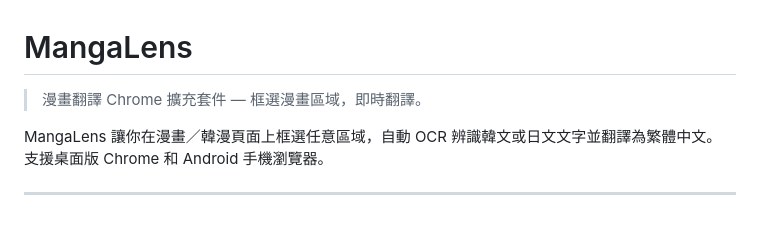
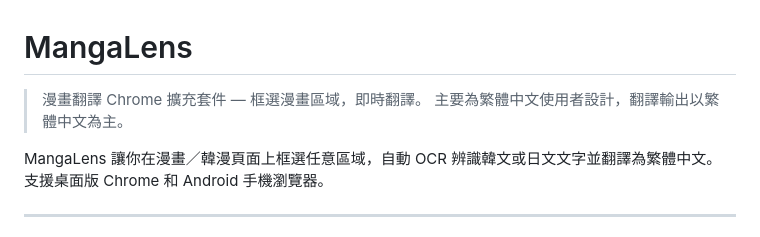
Before and after one commit to cinminori/manga-lens, a Markdown page: README.zh-TW.md, the part around the change. GitHub-like rendering.

```diff
--- a/README.zh-TW.md
+++ b/README.zh-TW.md
@@ -1,6 +1,7 @@
 # MangaLens
 
 > 漫畫翻譯 Chrome 擴充套件 — 框選漫畫區域，即時翻譯。
+> 主要為繁體中文使用者設計，翻譯輸出以繁體中文為主。
 
 MangaLens 讓你在漫畫／韓漫頁面上框選任意區域，自動 OCR 辨識韓文或日文文字並翻譯為繁體中文。支援桌面版 Chrome 和 Android 手機瀏覽器。
 
```
Also changed, not shown: README.md (+1 -0 lines).
